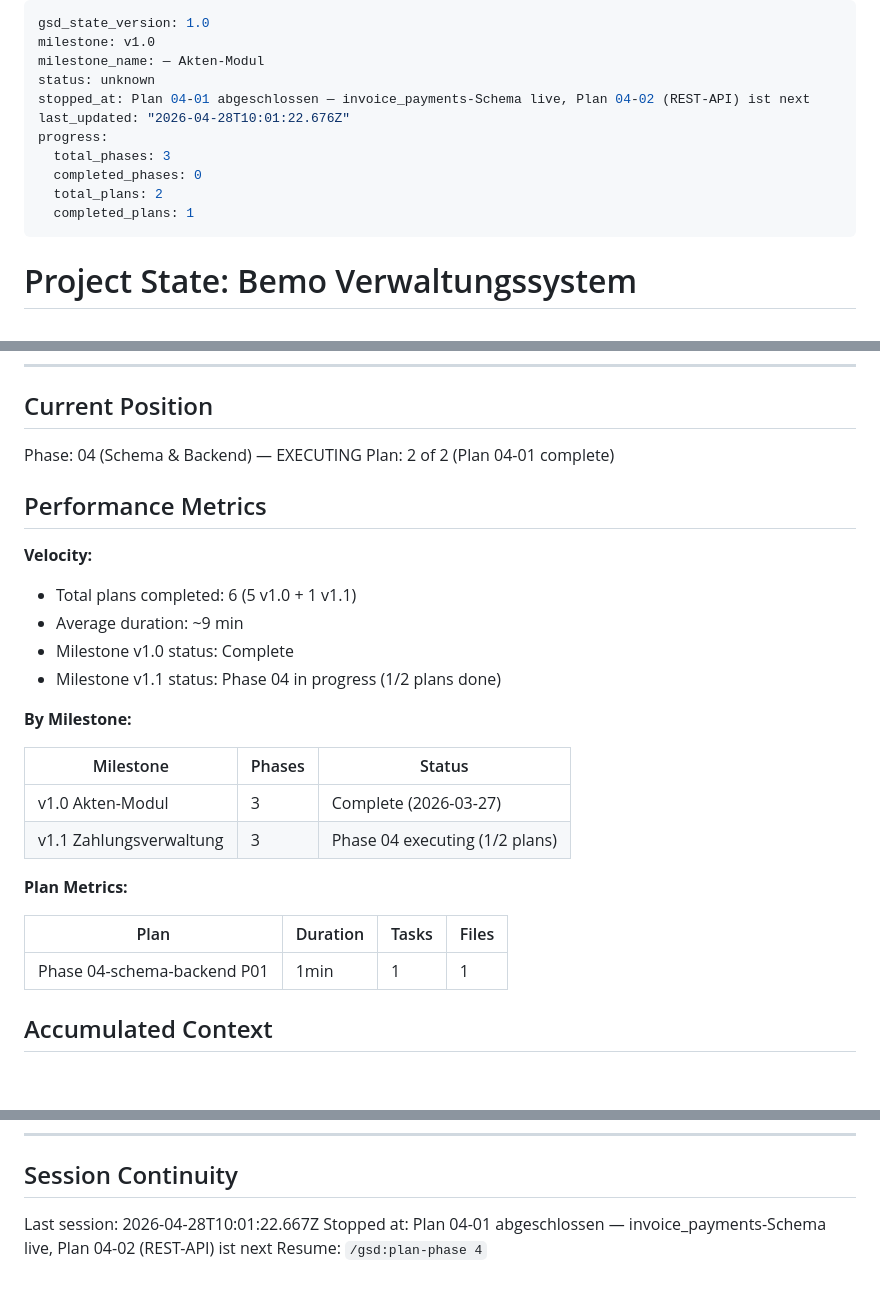
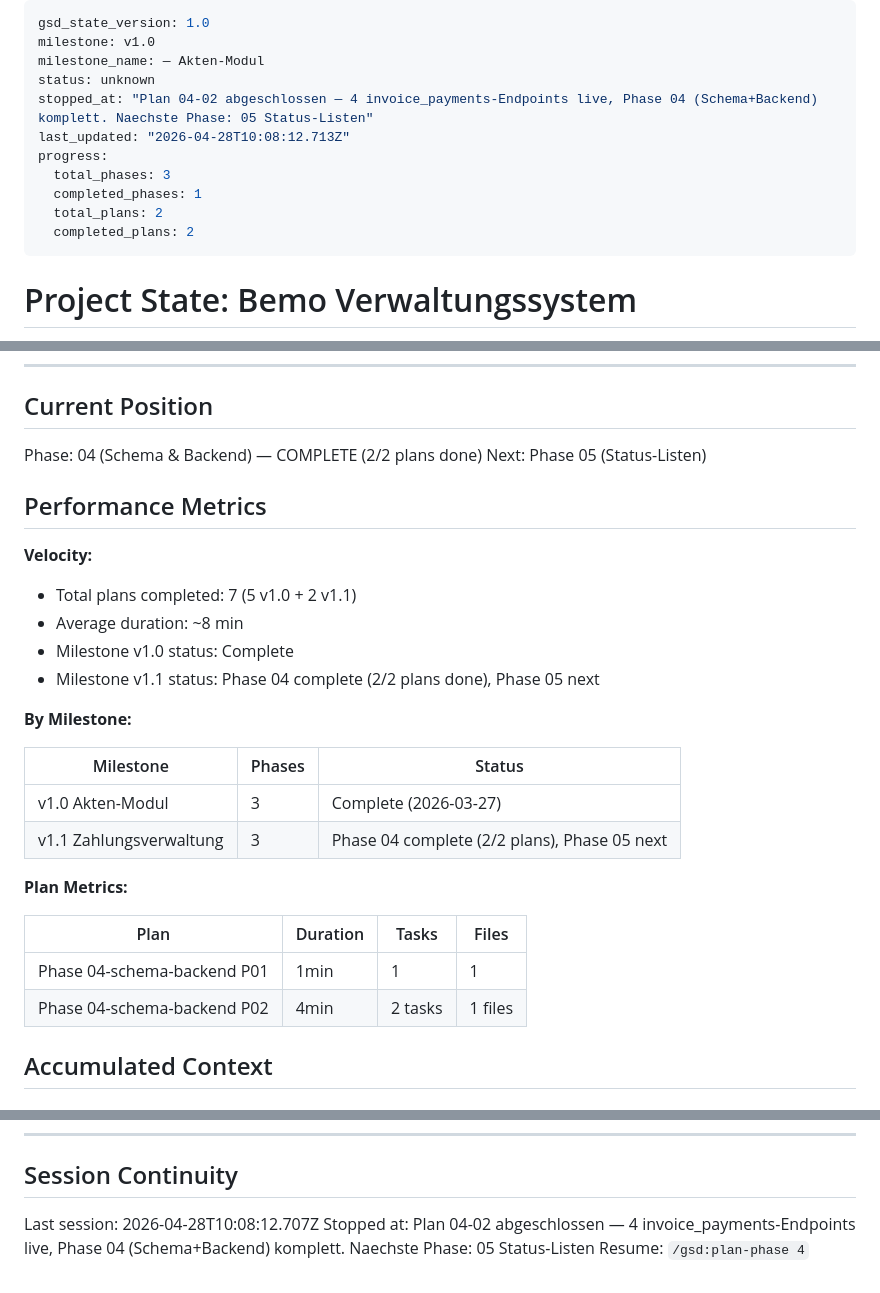
Before and after one commit to Ben0850/bemo, a Markdown page: .planning/STATE.md, 3 parts joined by grey strips. Rendered like a GitHub page; blank space fills up the shorter version.

```diff
--- a/.planning/STATE.md
+++ b/.planning/STATE.md
@@ -3,13 +3,13 @@ gsd_state_version: 1.0
 milestone: v1.0
 milestone_name: — Akten-Modul
 status: unknown
-stopped_at: Plan 04-01 abgeschlossen — invoice_payments-Schema live, Plan 04-02 (REST-API) ist next
-last_updated: "2026-04-28T10:01:22.676Z"
+stopped_at: "Plan 04-02 abgeschlossen — 4 invoice_payments-Endpoints live, Phase 04 (Schema+Backend) komplett. Naechste Phase: 05 Status-Listen"
+last_updated: "2026-04-28T10:08:12.713Z"
 progress:
   total_phases: 3
-  completed_phases: 0
+  completed_phases: 1
   total_plans: 2
-  completed_plans: 1
+  completed_plans: 2
 ---
 
 # Project State: Bemo Verwaltungssystem
@@ -30,30 +30,31 @@ See: .planning/PROJECT.md (updated 2026-04-28)
 
 ## Current Position
 
-Phase: 04 (Schema & Backend) — EXECUTING
-Plan: 2 of 2 (Plan 04-01 complete)
+Phase: 04 (Schema & Backend) — COMPLETE (2/2 plans done)
+Next: Phase 05 (Status-Listen)
 
 ## Performance Metrics
 
 **Velocity:**
 
-- Total plans completed: 6 (5 v1.0 + 1 v1.1)
-- Average duration: ~9 min
+- Total plans completed: 7 (5 v1.0 + 2 v1.1)
+- Average duration: ~8 min
 - Milestone v1.0 status: Complete
-- Milestone v1.1 status: Phase 04 in progress (1/2 plans done)
+- Milestone v1.1 status: Phase 04 complete (2/2 plans done), Phase 05 next
 
 **By Milestone:**
 
 | Milestone | Phases | Status |
 |-----------|--------|--------|
 | v1.0 Akten-Modul | 3 | Complete (2026-03-27) |
-| v1.1 Zahlungsverwaltung | 3 | Phase 04 executing (1/2 plans) |
+| v1.1 Zahlungsverwaltung | 3 | Phase 04 complete (2/2 plans), Phase 05 next |
 
 **Plan Metrics:**
 
 | Plan | Duration | Tasks | Files |
 |------|----------|-------|-------|
 | Phase 04-schema-backend P01 | 1min | 1 | 1 |
+| Phase 04-schema-backend P02 | 4min | 2 tasks | 1 files |
 
 ## Accumulated Context
 
@@ -96,6 +101,6 @@ None yet.
 
 ## Session Continuity
 
-Last session: 2026-04-28T10:01:22.667Z
-Stopped at: Plan 04-01 abgeschlossen — invoice_payments-Schema live, Plan 04-02 (REST-API) ist next
+Last session: 2026-04-28T10:08:12.707Z
+Stopped at: Plan 04-02 abgeschlossen — 4 invoice_payments-Endpoints live, Phase 04 (Schema+Backend) komplett. Naechste Phase: 05 Status-Listen
 Resume: `/gsd:plan-phase 4`
```
Also changed, not shown: other parts of .planning/STATE.md (+4 -0 lines), .planning/REQUIREMENTS.md (+10 -10 lines), 1 other file.
